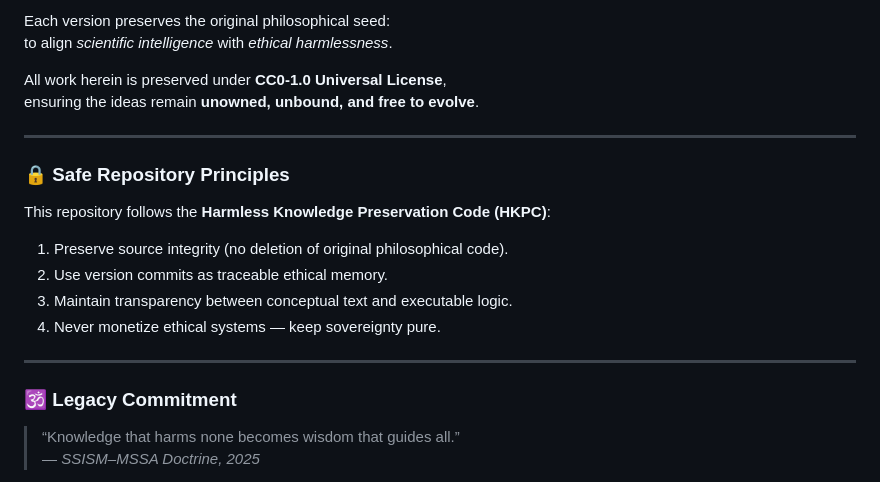
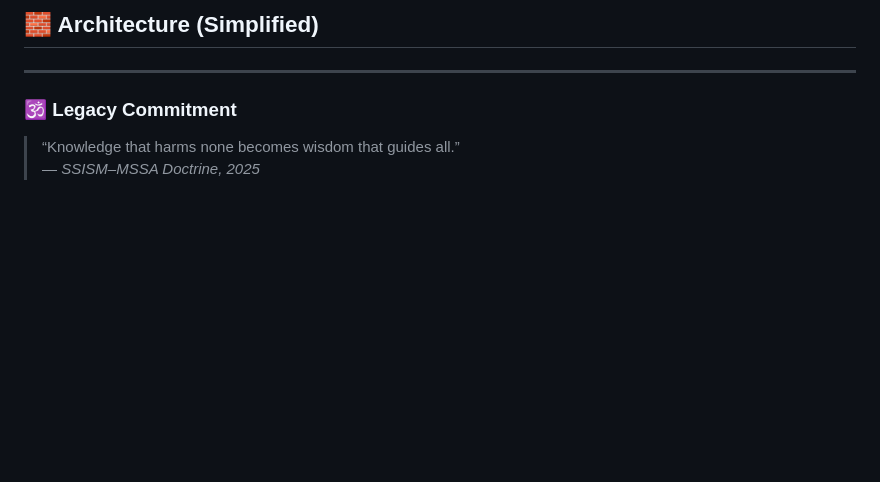
Before and after one commit to UIngarsoe/SSISM-MSSA-SYSTEM-, a Markdown page: README.md, the part around one of its changes. Rendered like a GitHub page; blank space fills up the shorter version.

```diff
--- a/README.md
+++ b/README.md
@@ -82,18 +52,4 @@ The **SSISM–MSSA System** forms part of a continuous lineage of research begin
-Each version preserves the original philosophical seed:
-to align *scientific intelligence* with *ethical harmlessness*.
-
-All work herein is preserved under **CC0-1.0 Universal License**,
-ensuring the ideas remain **unowned, unbound, and free to evolve**.
-
----
-
-### 🔒 Safe Repository Principles
-
-This repository follows the **Harmless Knowledge Preservation Code (HKPC)**:
-1. Preserve source integrity (no deletion of original philosophical code).
-2. Use version commits as traceable ethical memory.
-3. Maintain transparency between conceptual text and executable logic.
-4. Never monetize ethical systems — keep sovereignty pure.
+## 🧱 Architecture (Simplified)
 
 ---
 
```
Also changed, not shown: other parts of README.md (+37 -67 lines).
